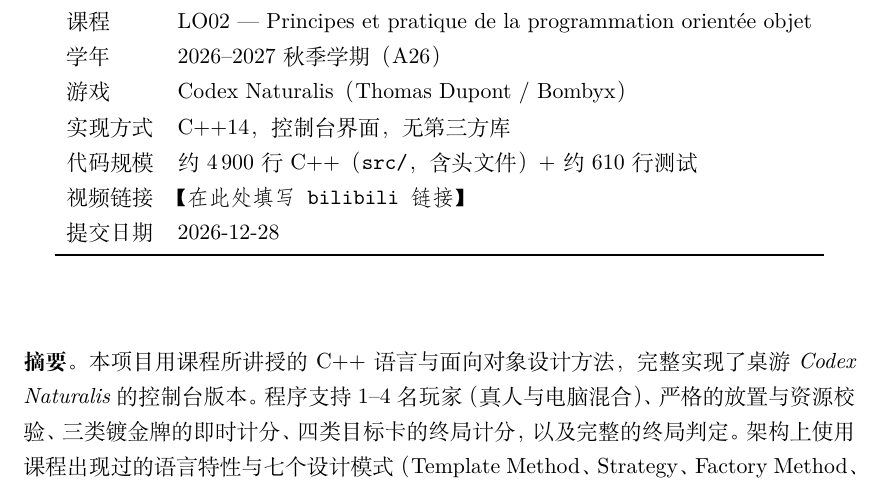
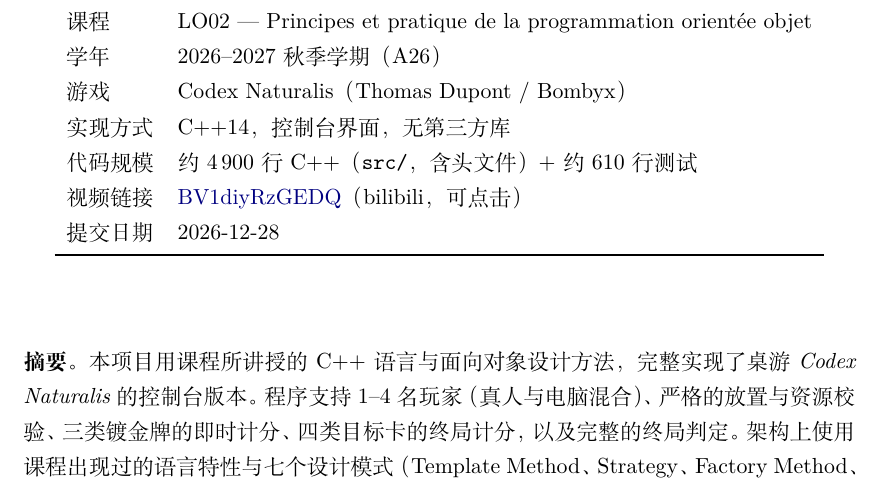
Before and after one commit to liuyucheng123/Cpp-project, a LaTeX document (rapport/rapport.tex): part of page 1 of 20, cut so that both start at the same text. Compiled offline with XeLaTeX.

Commit message:
docs: lien de la video de demonstration sur la couverture et dans le README
BV1diyRzGEDQ (bilibili), lien cliquable via hyperref ; PDF recompile (20 pages, 0 overfull).

```diff
--- a/rapport/rapport.tex
+++ b/rapport/rapport.tex
@@ -77,7 +77,7 @@
 游戏 & Codex Naturalis（Thomas Dupont / Bombyx）\\
 实现方式 & C++14，控制台界面，无第三方库 \\
 代码规模 & 约 4\,900 行 C++（\cl{src/}，含头文件）+ 约 610 行测试 \\
-视频链接 & \cl{【在此处填写 bilibili 链接】} \\
+视频链接 & \href{https://www.bilibili.com/video/BV1diyRzGEDQ}{BV1diyRzGEDQ}（bilibili，可点击） \\
 提交日期 & 2026-12-28 \\
 \bottomrule
 \end{tabular}
```
Also changed, not shown: README.md, rapport/rapport.pdf.
